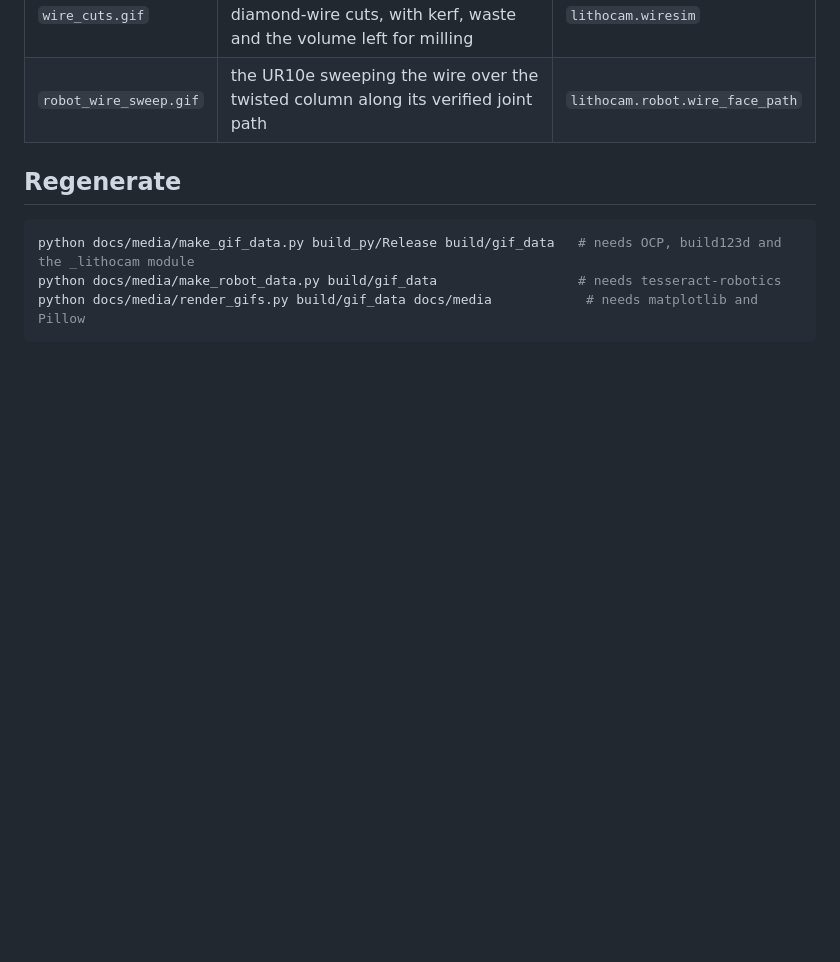
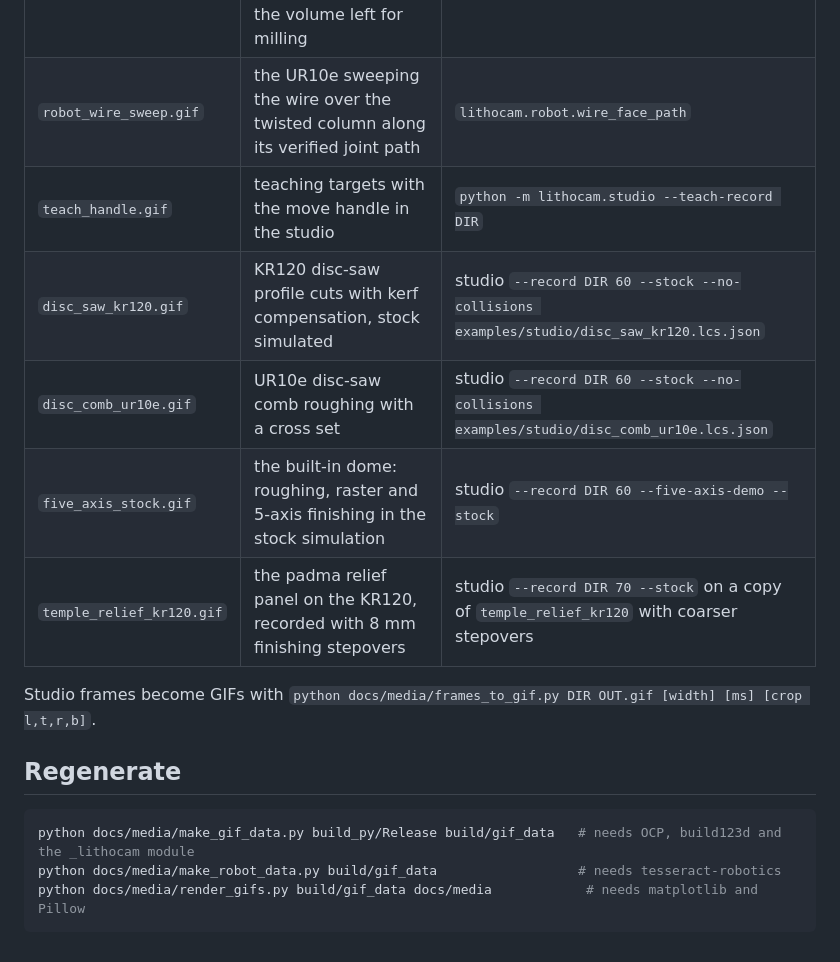
Before and after one commit to libishm1/lithocam, a Markdown page: docs/media/README.md, the part around the change. Drawn GitHub-style; blank space fills up the shorter version.

```diff
--- a/docs/media/README.md
+++ b/docs/media/README.md
@@ -8,6 +8,13 @@ The GIFs are generated from lithocam's own output; nothing is drawn by hand.
 | `milling_sim.gif` | the stair tread finished pass by pass in the Z-map simulation (ball R3, 0.2 mm scallop) | `zigzag`, `cut_passes` |
 | `wire_cuts.gif` | a window-sill blank squared by planar diamond-wire cuts, with kerf, waste and the volume left for milling | `lithocam.wiresim` |
 | `robot_wire_sweep.gif` | the UR10e sweeping the wire over the twisted column along its verified joint path | `lithocam.robot.wire_face_path` |
+| `teach_handle.gif` | teaching targets with the move handle in the studio | `python -m lithocam.studio --teach-record DIR` |
+| `disc_saw_kr120.gif` | KR120 disc-saw profile cuts with kerf compensation, stock simulated | studio `--record DIR 60 --stock --no-collisions examples/studio/disc_saw_kr120.lcs.json` |
+| `disc_comb_ur10e.gif` | UR10e disc-saw comb roughing with a cross set | studio `--record DIR 60 --stock --no-collisions examples/studio/disc_comb_ur10e.lcs.json` |
+| `five_axis_stock.gif` | the built-in dome: roughing, raster and 5-axis finishing in the stock simulation | studio `--record DIR 60 --five-axis-demo --stock` |
+| `temple_relief_kr120.gif` | the padma relief panel on the KR120, recorded with 8 mm finishing stepovers | studio `--record DIR 70 --stock` on a copy of `temple_relief_kr120` with coarser stepovers |
+
+Studio frames become GIFs with `python docs/media/frames_to_gif.py DIR OUT.gif [width] [ms] [crop l,t,r,b]`.
 
 ## Regenerate
 
```
Also changed, not shown: README.md (+15 -0 lines), docs/media/disc_comb_ur10e.gif (added), docs/media/five_axis_stock.gif (added), 2 other files.
